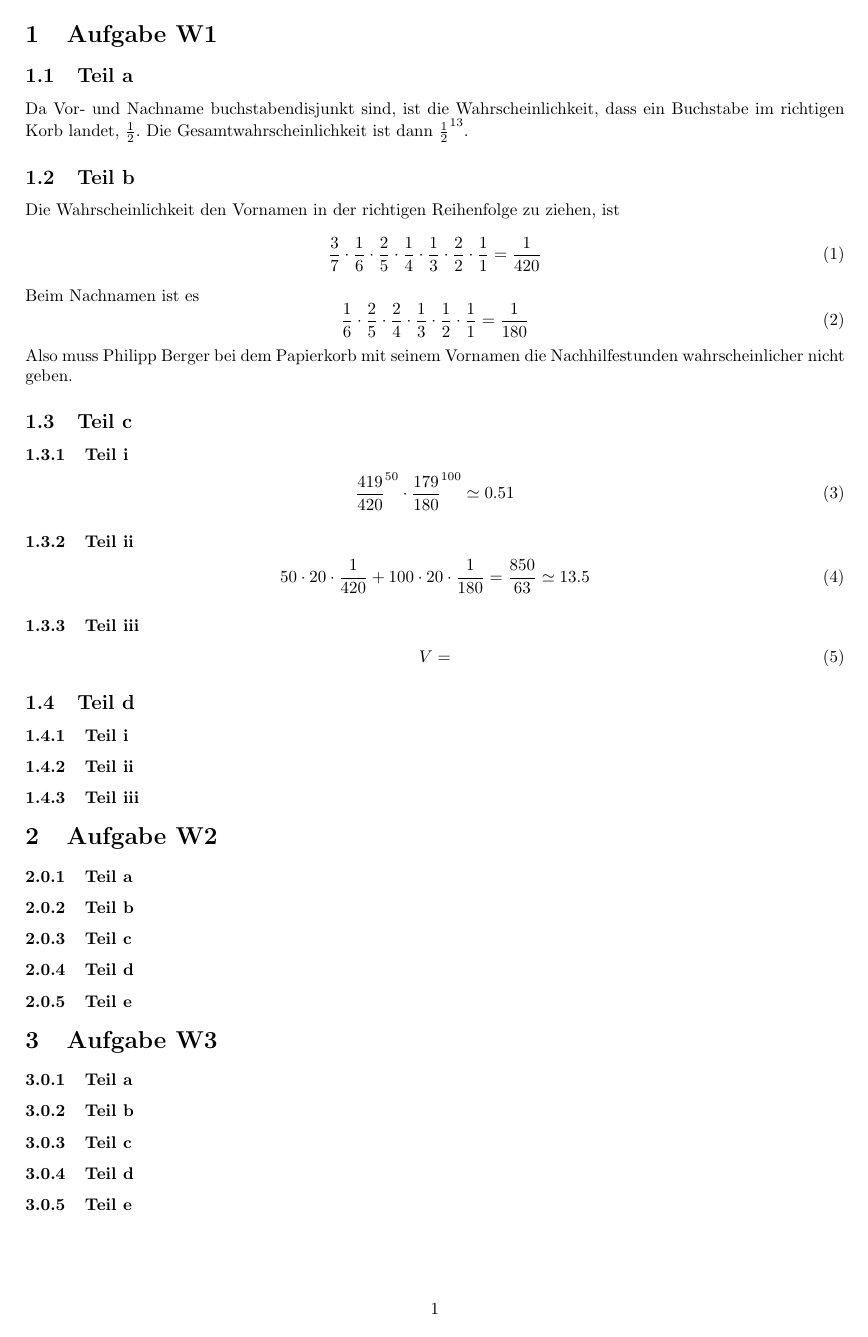
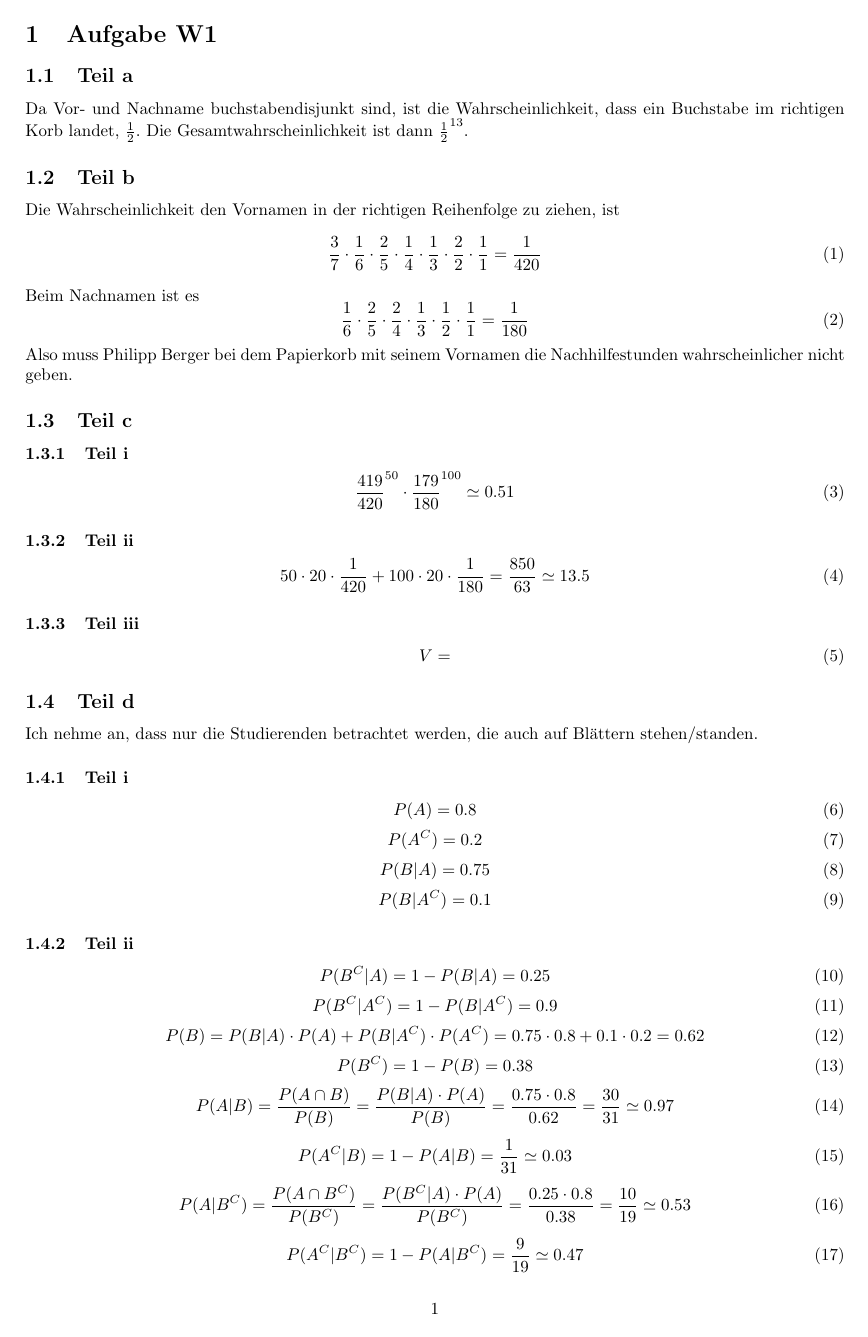
Before and after one commit to CQQL/hhu-cs, a LaTeX problem sheet (Stocha1/exercises/weihnachten.tex): the whole page before the commit and page 1 of 2 after it. Compiled offline with pdfLaTeX.

Commit message:
Solve Stocha1 weihnachtssheet 50%

```diff
--- a/Stocha1/exercises/weihnachten.tex
+++ b/Stocha1/exercises/weihnachten.tex
@@ -49,7 +49,46 @@ Also muss Philipp Berger bei dem Papierkorb mit seinem Vornamen die Nachhilfestu
 
 \subsection{Teil d}
 
+Ich nehme an, dass nur die Studierenden betrachtet werden, die auch auf Blättern stehen/standen.
+
 \subsubsection{Teil i}
+
+\begin{equation}
+  P(A) = 0.8
+\end{equation}
+\begin{equation}
+  P(A^{C}) = 0.2
+\end{equation}
+\begin{equation}
+  P(B | A) = 0.75
+\end{equation}
+\begin{equation}
+  P(B | A^{C}) = 0.1
+\end{equation}
 
 \subsubsection{Teil ii}
 
+\begin{equation}
+  P(B^{C} | A) = 1 - P(B | A) = 0.25
+\end{equation}
+\begin{equation}
+  P(B^{C} | A^{C}) = 1 - P(B | A^{C}) = 0.9
+\end{equation}
+\begin{equation}
+  P(B) = P(B | A) \cdot P(A) + P(B | A^{C}) \cdot P(A^{C}) = 0.75 \cdot 0.8 + 0.1 \cdot 0.2 = 0.62
+\end{equation}
+\begin{equation}
+  P(B^{C}) = 1 - P(B) = 0.38
+\end{equation}
+\begin{equation}
+  P(A | B) = \frac{P(A \cap B)}{P(B)} = \frac{P(B | A) \cdot P(A)}{P(B)} = \frac{0.75 \cdot 0.8}{0.62} = \frac{30}{31} \simeq 0.97
+\end{equation}
+\begin{equation}
+  P(A^{C} | B) = 1 - P(A | B) = \frac{1}{31} \simeq 0.03
+\end{equation}
+\begin{equation}
+  P(A | B^{C}) = \frac{P(A \cap B^{C})}{P(B^{C})} = \frac{P(B^{C} | A) \cdot P(A)}{P(B^{C})} = \frac{0.25 \cdot 0.8}{0.38} = \frac{10}{19} \simeq 0.53
+\end{equation}
+\begin{equation}
+  P(A^{C} | B^{C}) = 1 - P(A | B^{C}) = \frac{9}{19} \simeq 0.47
+\end{equation}
```
Also changed, not shown: Stocha1/exercises/weihnachten.tex (18 more changed lines).
